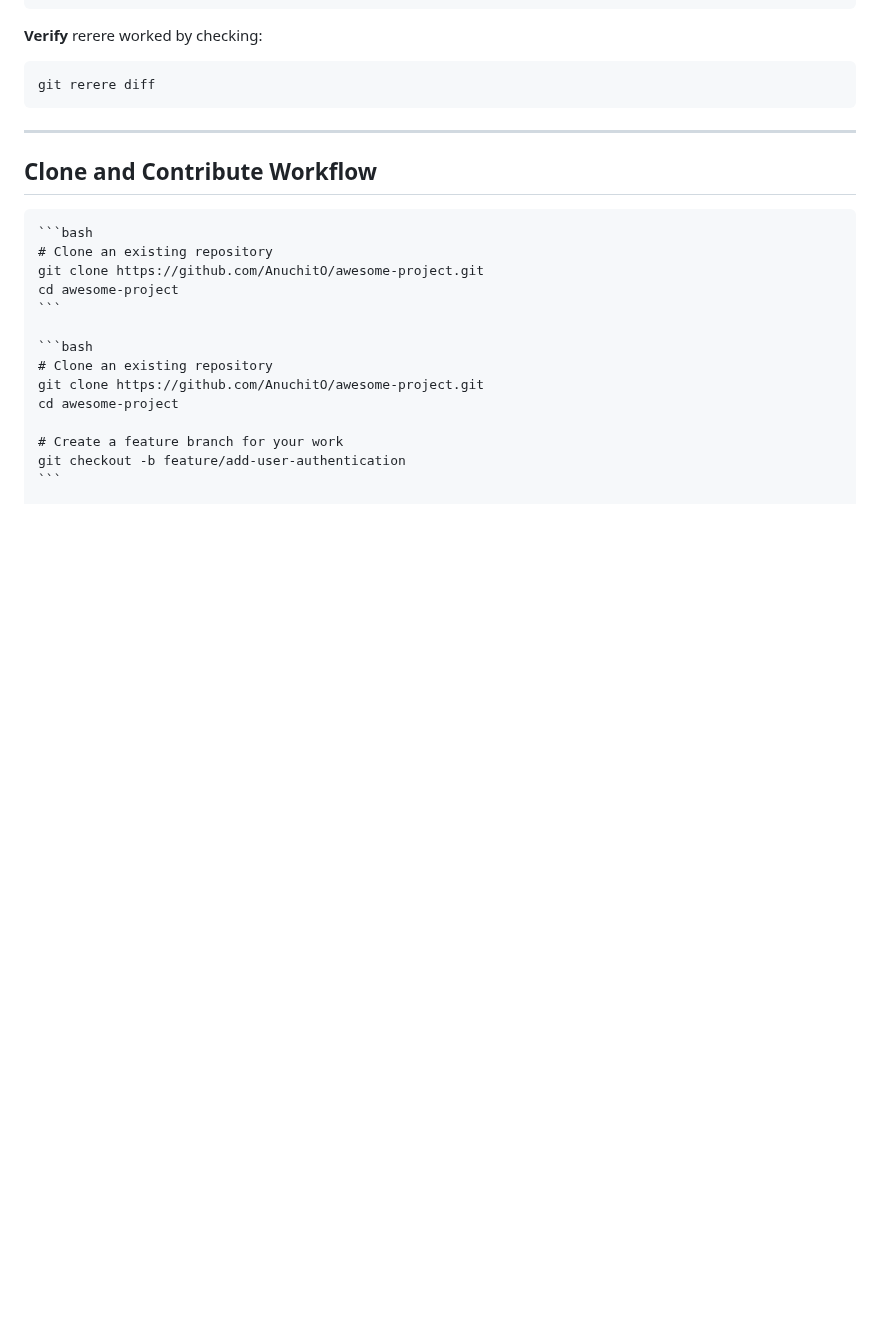
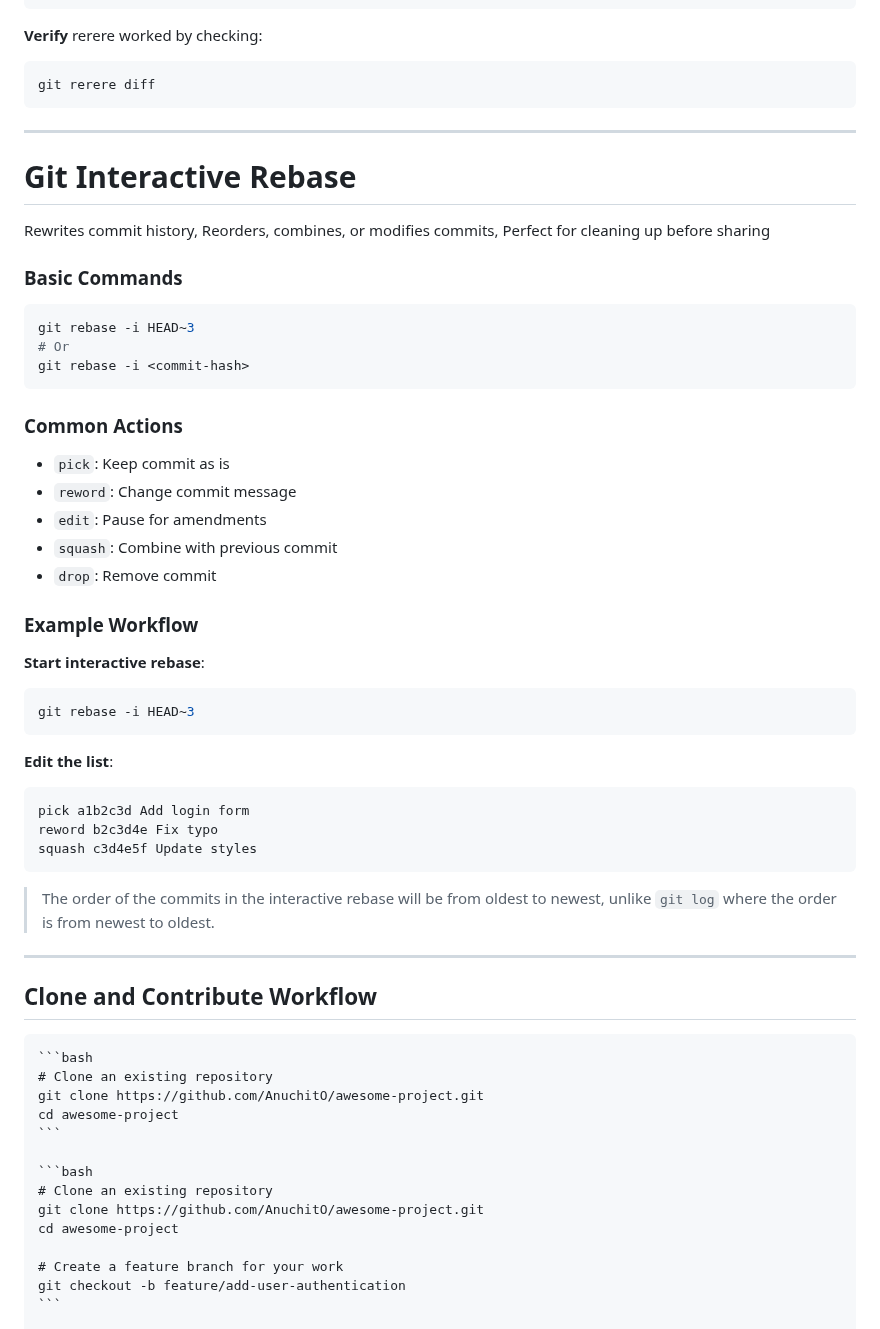
Before and after one commit to AnuchitO/course-git, a Markdown page: slidev/slides.md, the part around one of its changes. Rendered like a GitHub page; blank space fills up the shorter version.

Commit message:
slidev: git rebase -i

````diff
--- a/slidev/slides.md
+++ b/slidev/slides.md
@@ -1876,6 +1876,56 @@ git rebase main
 ```bash
 git rerere diff
 ```
+
+</div>
+</div>
+
+---
+
+# Git Interactive Rebase
+
+Rewrites commit history, Reorders, combines, or modifies commits, Perfect for cleaning up before sharing
+
+<div class="grid grid-cols-2 gap-4">
+<div>
+
+### Basic Commands
+
+```bash
+git rebase -i HEAD~3
+# Or
+git rebase -i <commit-hash>
+```
+
+### Common Actions
+
+- `pick`: Keep commit as is
+- `reword`: Change commit message
+- `edit`: Pause for amendments
+- `squash`: Combine with previous commit
+- `drop`: Remove commit
+
+</div>
+
+<div>
+
+### Example Workflow
+
+**Start interactive rebase**:
+
+```bash
+git rebase -i HEAD~3
+```
+
+**Edit the list**:
+
+```bash
+pick a1b2c3d Add login form
+reword b2c3d4e Fix typo
+squash c3d4e5f Update styles
+```
+
+> The order of the commits in the interactive rebase will be from oldest to newest, unlike `git log` where the order is from newest to oldest.
 
 </div>
 </div>
````
Also changed, not shown: other parts of slidev/slides.md (+1 -1 lines).
